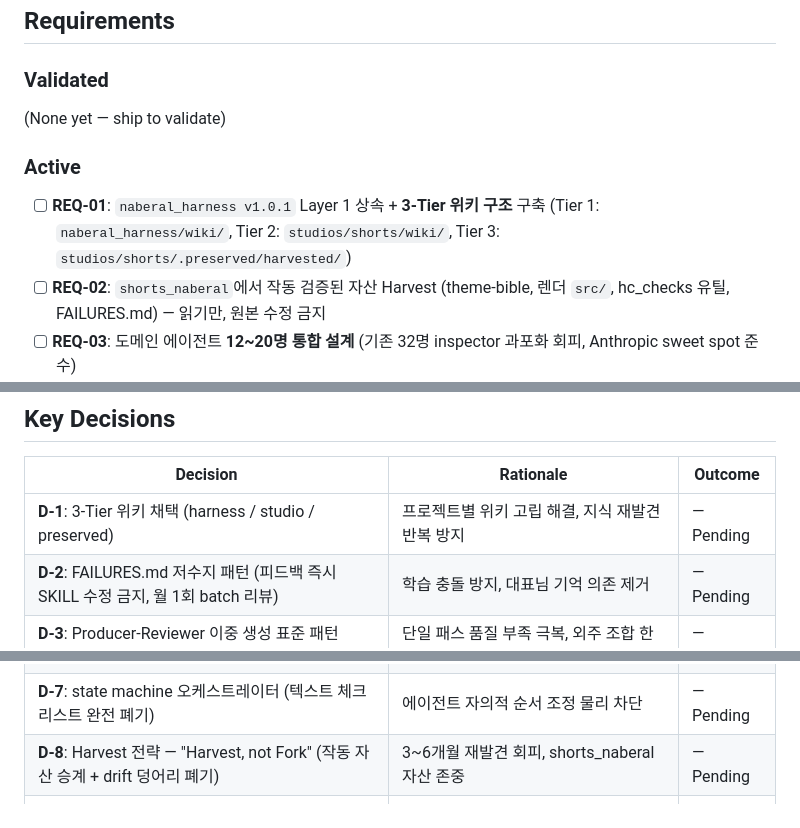
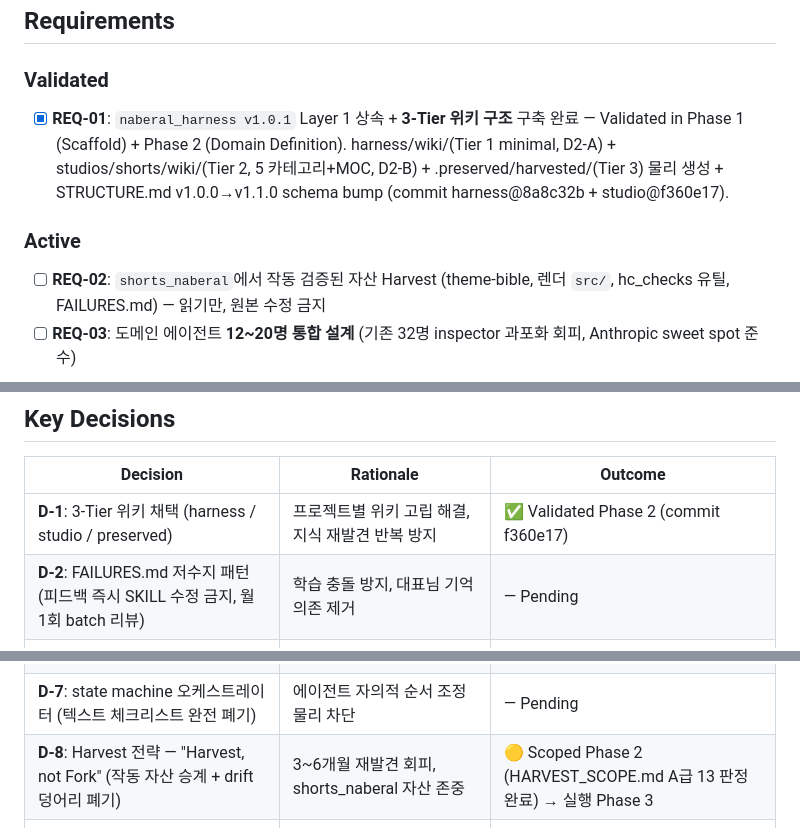
Before and after one commit to kanno321-create/shorts_studio, a Markdown page: .planning/PROJECT.md, 3 parts joined by grey strips. Drawn GitHub-style.

Commit message:
docs(phase-2): evolve PROJECT.md after phase completion

```diff
--- a/.planning/PROJECT.md
+++ b/.planning/PROJECT.md
@@ -18,13 +18,12 @@ AI 에이전트 팀이 자율적으로 YouTube Shorts 영상을 주 3~4편 제
 
 <!-- Shipped and confirmed valuable. -->
 
-(None yet — ship to validate)
+- [x] **REQ-01**: `naberal_harness v1.0.1` Layer 1 상속 + **3-Tier 위키 구조** 구축 완료 — Validated in Phase 1 (Scaffold) + Phase 2 (Domain Definition). harness/wiki/(Tier 1 minimal, D2-A) + studios/shorts/wiki/(Tier 2, 5 카테고리+MOC, D2-B) + .preserved/harvested/(Tier 3) 물리 생성 + STRUCTURE.md v1.0.0→v1.1.0 schema bump (commit harness@8a8c32b + studio@f360e17).
 
 ### Active
 
 <!-- Current scope. Building toward these. -->
 
-- [ ] **REQ-01**: `naberal_harness v1.0.1` Layer 1 상속 + **3-Tier 위키 구조** 구축 (Tier 1: `naberal_harness/wiki/`, Tier 2: `studios/shorts/wiki/`, Tier 3: `studios/shorts/.preserved/harvested/`)
 - [ ] **REQ-02**: `shorts_naberal`에서 작동 검증된 자산 Harvest (theme-bible, 렌더 `src/`, hc_checks 유틸, FAILURES.md) — 읽기만, 원본 수정 금지
 - [ ] **REQ-03**: 도메인 에이전트 **12~20명 통합 설계** (기존 32명 inspector 과포화 회피, Anthropic sweet spot 준수)
 - [ ] **REQ-04**: 오케스트레이터 v2 재작성 (**500~800줄 state machine 기반**, `skip_gates=True` / `TODO(next-session)` 물리 차단)
@@ -81,14 +80,14 @@ AI 에이전트 팀이 자율적으로 YouTube Shorts 영상을 주 3~4편 제
 
 | Decision | Rationale | Outcome |
 |----------|-----------|---------|
-| **D-1**: 3-Tier 위키 채택 (harness / studio / preserved) | 프로젝트별 위키 고립 해결, 지식 재발견 반복 방지 | — Pending |
+| **D-1**: 3-Tier 위키 채택 (harness / studio / preserved) | 프로젝트별 위키 고립 해결, 지식 재발견 반복 방지 | ✅ Validated Phase 2 (commit f360e17) |
 | **D-2**: FAILURES.md 저수지 패턴 (피드백 즉시 SKILL 수정 금지, 월 1회 batch 리뷰) | 학습 충돌 방지, 대표님 기억 의존 제거 | — Pending |
 | **D-3**: Producer-Reviewer 이중 생성 표준 패턴 (rubric 기반 품질 게이트) | 단일 패스 품질 부족 극복, 외주 조합 한계 돌파 | — Pending |
 | **D-4**: NotebookLM = Tier 2 위키의 RAG 쿼리 인터페이스 | 방대한 지식 동적 쿼리 + source-grounded 답변으로 환각 방지 | — Pending |
 | **D-5**: SKILL.md 버저닝 + `SKILL_HISTORY/` 백업 + Staged Rollout (`.candidate`) | 스킬 업데이트 충돌 방지, rollback 보장 | — Pending |
 | **D-6**: 하네스 3중 방어선 (Hook 차단 / Dispatcher 강제 / Audit 감사) | 지식 누적 시 에이전트 스킵 구조적 대응 | — Pending |
 | **D-7**: state machine 오케스트레이터 (텍스트 체크리스트 완전 폐기) | 에이전트 자의적 순서 조정 물리 차단 | — Pending |
-| **D-8**: Harvest 전략 — "Harvest, not Fork" (작동 자산 승계 + drift 덩어리 폐기) | 3~6개월 재발견 회피, shorts_naberal 자산 존중 | — Pending |
+| **D-8**: Harvest 전략 — "Harvest, not Fork" (작동 자산 승계 + drift 덩어리 폐기) | 3~6개월 재발견 회피, shorts_naberal 자산 존중 | 🟡 Scoped Phase 2 (HARVEST_SCOPE.md A급 13 판정 완료) → 실행 Phase 3 |
 | **D-9**: Core Value = 외부 수익(YouTube 광고) 발생, YPP 진입 궤도 | 기술 성공 ≠ 비즈니스 성공, 명확히 분리 | — Pending |
 | **D-10**: 주 3~4편 품질우선 (일 10편 양산모델 아님) | 건강한 파이프라인, 인프라 과투자 회피 | — Pending |
 
```
Also changed, not shown: other parts of .planning/PROJECT.md (+1 -1 lines).
